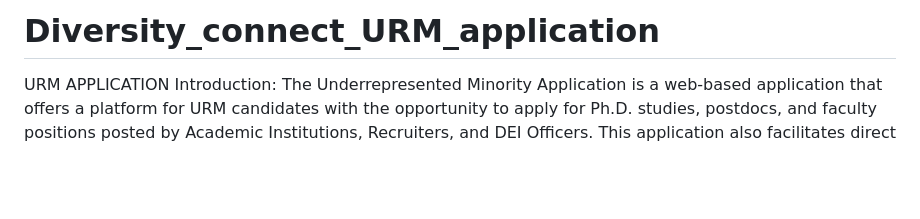
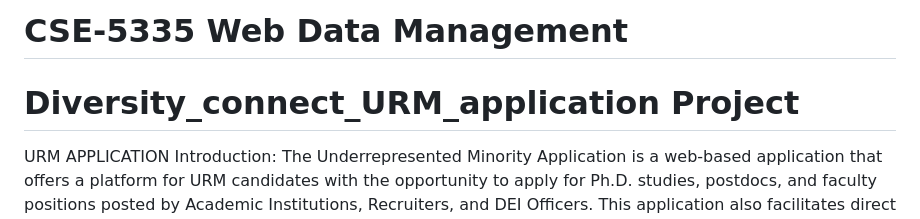
Before and after one commit to Archi23Sahu/Diversity_connect_URM_application, a Markdown page: README.md, the part around the change. Drawn GitHub-style; blank space fills up the shorter version.

```diff
--- a/README.md
+++ b/README.md
@@ -1,4 +1,5 @@
-# Diversity_connect_URM_application
+# CSE-5335 Web Data Management
+# Diversity_connect_URM_application Project
 
 
 URM APPLICATION
```
